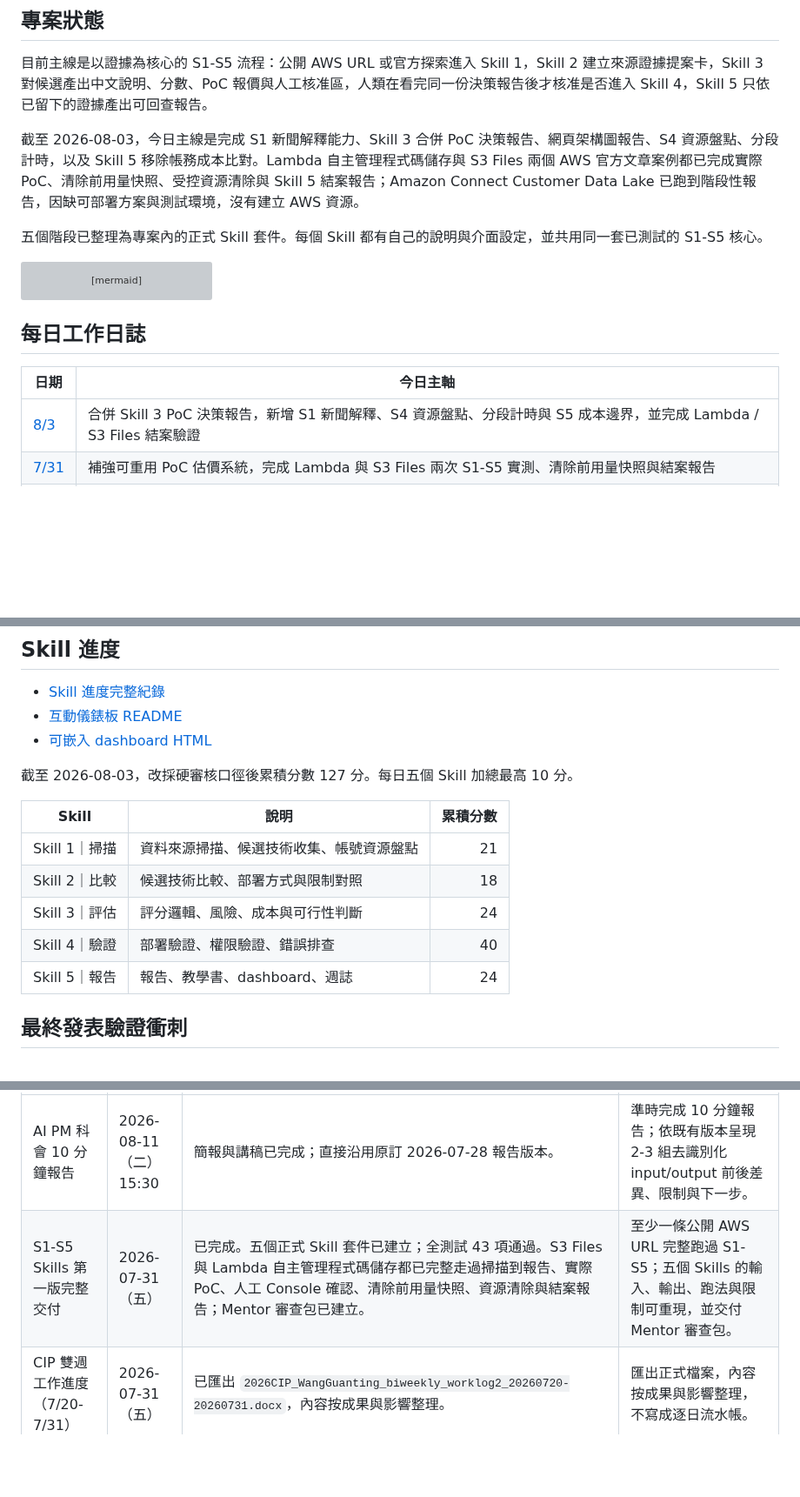
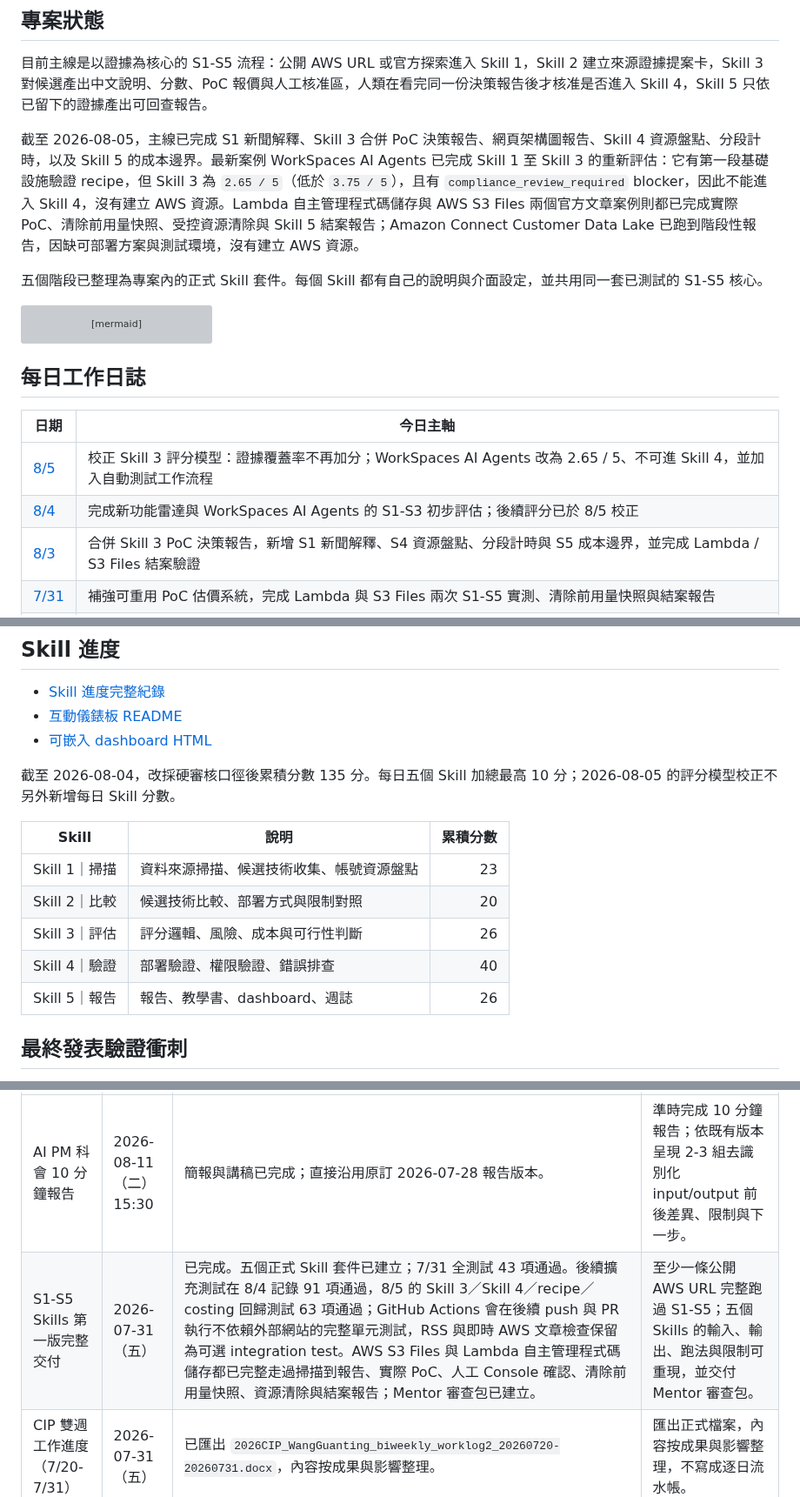
Before and after one commit to gt52bts-dotcom/internship-tech-radar, a Markdown page: README.md, 3 parts joined by grey strips. Shown at 87% size. Drawn GitHub-style; blank space fills up the shorter version; grey boxes are pictures that could not be loaded.

Commit message:
docs: synchronize Skill 3 correction and CI

```diff
--- a/README.md
+++ b/README.md
@@ -12,7 +12,7 @@
 
 目前主線是以證據為核心的 S1-S5 流程：公開 AWS URL 或官方探索進入 Skill 1，Skill 2 建立來源證據提案卡，Skill 3 對候選產出中文說明、分數、PoC 報價與人工核准區，人類在看完同一份決策報告後才核准是否進入 Skill 4，Skill 5 只依已留下的證據產出可回查報告。
 
-截至 2026-08-03，今日主線是完成 S1 新聞解釋能力、Skill 3 合併 PoC 決策報告、網頁架構圖報告、S4 資源盤點、分段計時，以及 Skill 5 移除帳務成本比對。Lambda 自主管理程式碼儲存與 S3 Files 兩個 AWS 官方文章案例都已完成實際 PoC、清除前用量快照、受控資源清除與 Skill 5 結案報告；Amazon Connect Customer Data Lake 已跑到階段性報告，因缺可部署方案與測試環境，沒有建立 AWS 資源。
+截至 2026-08-05，主線已完成 S1 新聞解釋、Skill 3 合併 PoC 決策報告、網頁架構圖報告、Skill 4 資源盤點、分段計時，以及 Skill 5 的成本邊界。最新案例 WorkSpaces AI Agents 已完成 Skill 1 至 Skill 3 的重新評估：它有第一段基礎設施驗證 recipe，但 Skill 3 為 `2.65 / 5`（低於 `3.75 / 5`），且有 `compliance_review_required` blocker，因此不能進入 Skill 4，沒有建立 AWS 資源。Lambda 自主管理程式碼儲存與 AWS S3 Files 兩個官方文章案例則都已完成實際 PoC、清除前用量快照、受控資源清除與 Skill 5 結案報告；Amazon Connect Customer Data Lake 已跑到階段性報告，因缺可部署方案與測試環境，沒有建立 AWS 資源。
 
 五個階段已整理為專案內的正式 Skill 套件。每個 Skill 都有自己的說明與介面設定，並共用同一套已測試的 S1-S5 核心。
 
@@ -29,6 +29,8 @@ flowchart LR
 
 | 日期 | 今日主軸 |
 |---|---|
+| [8/5](./logs/daily/work-log-2026-08-05.md) | 校正 Skill 3 評分模型：證據覆蓋率不再加分；WorkSpaces AI Agents 改為 2.65 / 5、不可進 Skill 4，並加入自動測試工作流程 |
+| [8/4](./logs/daily/work-log-2026-08-04.md) | 完成新功能雷達與 WorkSpaces AI Agents 的 S1-S3 初步評估；後續評分已於 8/5 校正 |
 | [8/3](./logs/daily/work-log-2026-08-03.md) | 合併 Skill 3 PoC 決策報告，新增 S1 新聞解釋、S4 資源盤點、分段計時與 S5 成本邊界，並完成 Lambda / S3 Files 結案驗證 |
 | [7/31](./logs/daily/work-log-2026-07-31.md) | 補強可重用 PoC 估價系統，完成 Lambda 與 S3 Files 兩次 S1-S5 實測、清除前用量快照與結案報告 |
 | [7/30](./logs/daily/work-log-2026-07-30.md) | 五個 Skills 正式化，完成 S3 Files 公開牌價估算與實際 PoC 雙向驗證 |
@@ -59,15 +61,15 @@ flowchart LR
 - [互動儀錶板 README](./dashboard/README.md)
 - [可嵌入 dashboard HTML](./dashboard/cleo-skill-dashboard.html)
 
-截至 2026-08-03，改採硬審核口徑後累積分數 127 分。每日五個 Skill 加總最高 10 分。
+截至 2026-08-04，改採硬審核口徑後累積分數 135 分。每日五個 Skill 加總最高 10 分；2026-08-05 的評分模型校正不另外新增每日 Skill 分數。
 
 | Skill | 說明 | 累積分數 |
 |---|---|---:|
-| Skill 1｜掃描 | 資料來源掃描、候選技術收集、帳號資源盤點 | 21 |
-| Skill 2｜比較 | 候選技術比較、部署方式與限制對照 | 18 |
-| Skill 3｜評估 | 評分邏輯、風險、成本與可行性判斷 | 24 |
+| Skill 1｜掃描 | 資料來源掃描、候選技術收集、帳號資源盤點 | 23 |
+| Skill 2｜比較 | 候選技術比較、部署方式與限制對照 | 20 |
+| Skill 3｜評估 | 評分邏輯、風險、成本與可行性判斷 | 26 |
 | Skill 4｜驗證 | 部署驗證、權限驗證、錯誤排查 | 40 |
-| Skill 5｜報告 | 報告、教學書、dashboard、週誌 | 24 |
+| Skill 5｜報告 | 報告、教學書、dashboard、週誌 | 26 |
 
 ## 最終發表驗證衝刺
 
@@ -86,7 +88,7 @@ flowchart LR
 | 交付物 | 日期 / 時點 | 目前狀態 | 完成條件 |
 |---|---|---|---|
 | AI PM 科會 10 分鐘報告 | 2026-08-11（二）15:30 | 簡報與講稿已完成；直接沿用原訂 2026-07-28 報告版本。 | 準時完成 10 分鐘報告；依既有版本呈現 2-3 組去識別化 input/output 前後差異、限制與下一步。 |
-| S1-S5 Skills 第一版完整交付 | 2026-07-31（五） | 已完成。五個正式 Skill 套件已建立；全測試 43 項通過。S3 Files 與 Lambda 自主管理程式碼儲存都已完整走過掃描到報告、實際 PoC、人工 Console 確認、清除前用量快照、資源清除與結案報告；Mentor 審查包已建立。 | 至少一條公開 AWS URL 完整跑過 S1-S5；五個 Skills 的輸入、輸出、跑法與限制可重現，並交付 Mentor 審查包。 |
+| S1-S5 Skills 第一版完整交付 | 2026-07-31（五） | 已完成。五個正式 Skill 套件已建立；7/31 全測試 43 項通過。後續擴充測試在 8/4 記錄 91 項通過，8/5 的 Skill 3／Skill 4／recipe／costing 回歸測試 63 項通過；GitHub Actions 會在後續 push 與 PR 執行不依賴外部網站的完整單元測試，RSS 與即時 AWS 文章檢查保留為可選 integration test。AWS S3 Files 與 Lambda 自主管理程式碼儲存都已完整走過掃描到報告、實際 PoC、人工 Console 確認、清除前用量快照、資源清除與結案報告；Mentor 審查包已建立。 | 至少一條公開 AWS URL 完整跑過 S1-S5；五個 Skills 的輸入、輸出、跑法與限制可重現，並交付 Mentor 審查包。 |
 | CIP 雙週工作進度（7/20-7/31） | 2026-07-31（五） | 已匯出 `2026CIP_WangGuanting_biweekly_worklog2_20260720-20260731.docx`，內容按成果與影響整理。 | 匯出正式檔案，內容按成果與影響整理，不寫成逐日流水帳。 |
 | CIP 雙週工作進度（8/3-8/14） | 2026-08-14（五） | 未開始。 | 匯出正式檔案，補齊該期間成果、問題、學習與下期重點。 |
 | 最終部會實習成果簡報 / 展示 | 2026-08-17（一） | 素材累積中。 | 完成最終簡報、展示路線、時間控制與可驗證成果標註。 |
```
